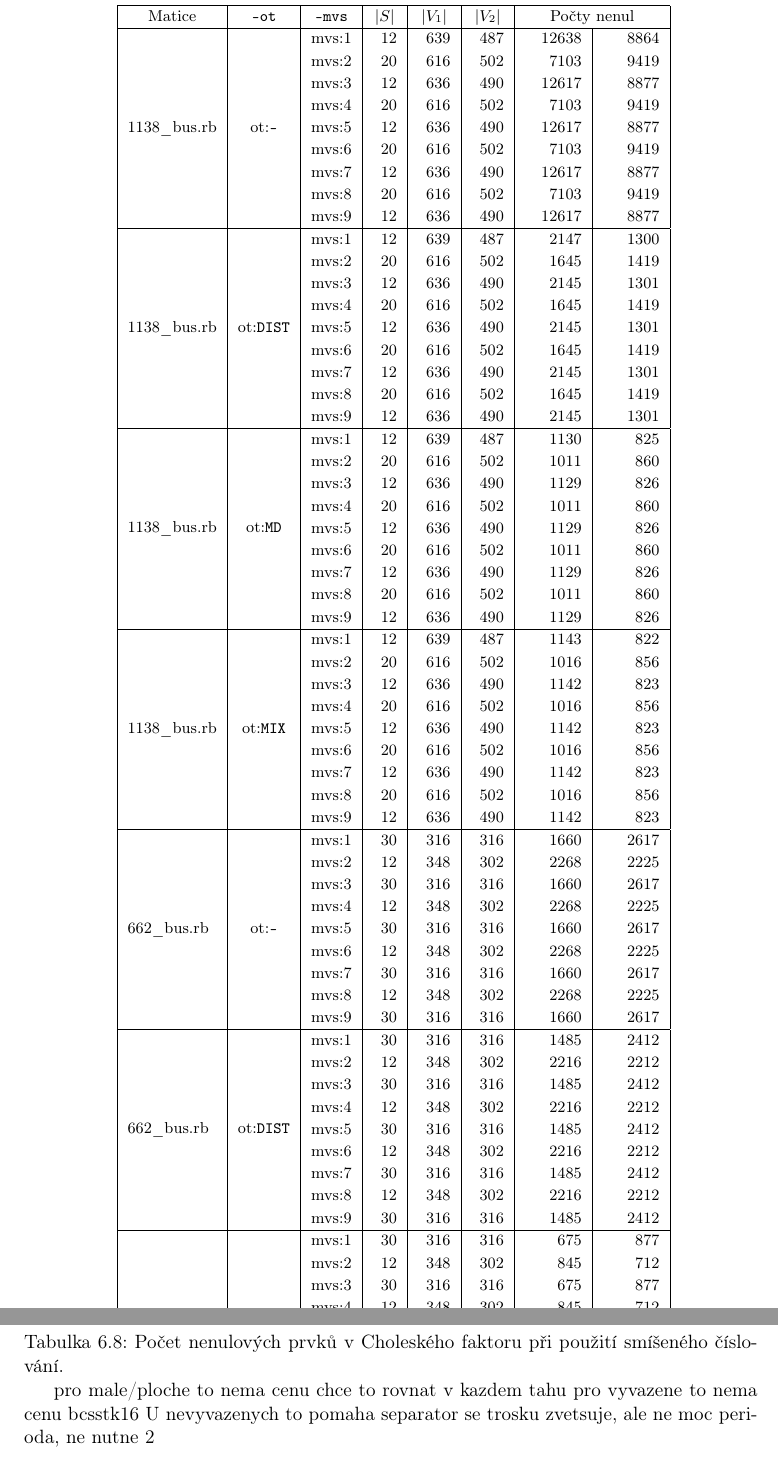
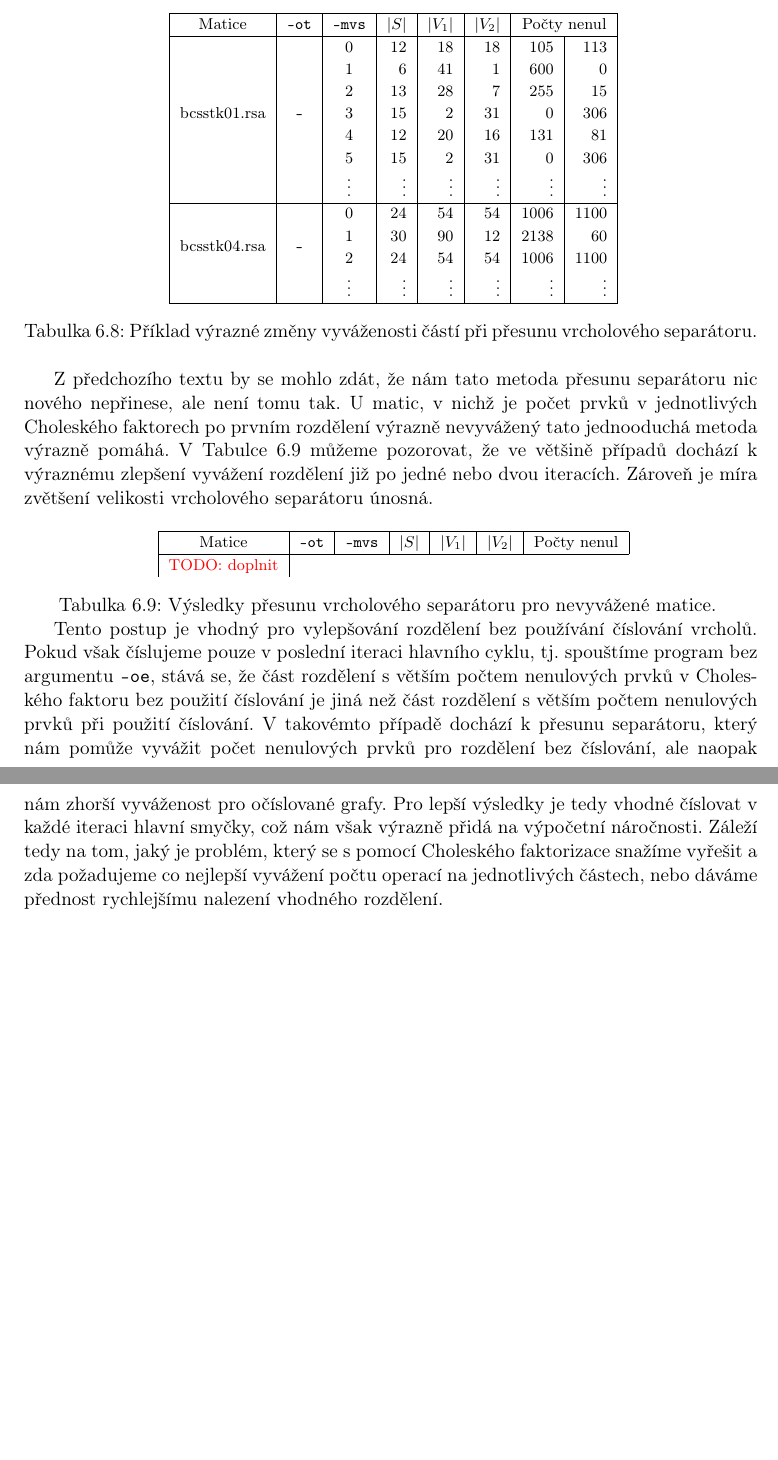
Before and after one commit to matusvla/Diplomka, a LaTeX thesis (text/diplomka.tex): two parts of pages 48 and 49 of 54 before the commit and two parts of pages 47 and 48 of 53 after it, joined at a grey line, cut so that both start at the same text, the shorter picture padded with empty space. The pictures show the PDF file text/diplomka.pdf that the author committed with the source.

Commit message:
Working on Chapter 6 - moving vertex separator

```diff
--- a/text/diplomka.tex
+++ b/text/diplomka.tex
@@ -1200,16 +1199,38 @@ Námi zvolený algoritmus pro přesouvání vrcholů taktéž není vhodný pro
   \hline
   \multicolumn{1}{|c|}{Matice} & \multicolumn{1}{|c|}{\texttt{-ot}}  &\multicolumn{1}{|c|}{\texttt{-mvs}} &\multicolumn{1}{|c|}{$|S|$} & \multicolumn{1}{|c|}{$|V_1|$}& \multicolumn{1}{|c|}{$|V_2|$} & \multicolumn{2}{c|}{Počty nenul} \\
   \hline
-  \input{tabledata/output4.tex}
-  \hline
+    \multirow{7}{*}{bcsstk01.rsa}
+      & \multirow{7}{*}{\texttt{-}} & 0
+      & 12 & 18 & 18 & 105 & 113 \\
+      & & 1
+      &	6	&	41	&	1	&	600	&	0	\\
+      & & 2
+      &	13	&	28	&	7	&	255	&	15	\\
+      & & 3
+      &	15	&	2	&	31	&	0	&	306	\\
+      & & 4
+      &	12	&	20	&	16	&	131	&	81	\\
+      & & 5
+      &	15	&	2	&	31	&	0	&	306	\\
+      & & \vdots
+      &	\vdots	&	\vdots	&	\vdots	&	\vdots	&	\vdots	\\
+    \hline
+    \multirow{4}{*}{bcsstk04.rsa}
+      & \multirow{4}{*}{\texttt{-}} & 0
+      &	24	&	54	&	54	&	1006	&	1100	\\
+      & & 1
+      &	30	&	90	&	12	&	2138	&	60	\\
+      & & 2
+      &	24	&	54	&	54	&	1006	&	1100	\\
+      & & \vdots
+      &	\vdots	&	\vdots	&	\vdots	&	\vdots	&	\vdots	\\
+    \hline
 \end{tabular}
-\captionof{table}{Počet nenulových prvků v Choleského faktoru při použití smíšeného číslování. \label{mixCoefResultTable}}
+\captionof{table}{Příklad výrazné změny vyváženosti částí při přesunu vrcholového separátoru. \label{mvsTable2}}
 }
 
+Z předchozího textu by se mohlo zdát, že nám tato metoda přesunu separátoru nic nového nepřinese, ale není tomu tak. U matic, v nichž je počet prvků v jednotlivých Choleského faktorech po prvním rozdělení výrazně nevyvážený tato jednooduchá metoda výrazně pomáhá. V Tabulce \ref{mvsTable3} můžeme pozorovat, že ve většině případů dochází k výraznému zlepšení vyvážení rozdělení již po jedné nebo dvou iteracích. Zároveň je míra zvětšení velikosti vrcholového separátoru únosná.
 
-pro male/ploche to nema cenu
-chce to rovnat v kazdem tahu
-pro vyvazene to nema cenu bcsstk16
-U nevyvazenych to pomaha
-separator se trosku zvetsuje, ale ne moc
-perioda, ne nutne 2
+\bigskip
+{\noindent
+  \footnotesize
@@ -1216,3 +1242,11 @@ perioda, ne nutne 2
+  \hline
+  \TODO{doplnit}
+
+\end{tabular}
+\captionof{table}{Výsledky přesunu vrcholového separátoru pro nevyvážené matice. \label{mvsTable3}}
+}
+
+Tento postup je vhodný pro vylepšování rozdělení bez používání číslování vrcholů. Pokud však číslujeme pouze v poslední iteraci hlavního cyklu, tj. spouštíme program bez argumentu \texttt{-oe}, stává se, že část rozdělení s větším počtem nenulových prvků v Choleského faktoru bez použití číslování je jiná než část rozdělení s větším počtem nenulových prvků při použití číslování. V takovémto případě dochází k přesunu separátoru, který nám pomůže vyvážit počet nenulových prvků pro rozdělení bez číslování, ale naopak nám zhorší vyváženost pro očíslované grafy. Pro lepší výsledky je tedy vhodné číslovat v každé iteraci hlavní smyčky, což nám však výrazně přidá na výpočetní náročnosti. Záleží tedy na tom, jaký je problém, který se s pomocí Choleského faktorizace snažíme vyřešit a zda požadujeme co nejlepší vyvážení počtu operací na jednotlivých částech, nebo dáváme přednost rychlejšímu nalezení vhodného rozdělení.
 
 
 
```
Also changed, not shown: code/runprog.py (+1 -1 lines), text/diplomka.pdf, text/diplomka.tex (16 more changed lines).
